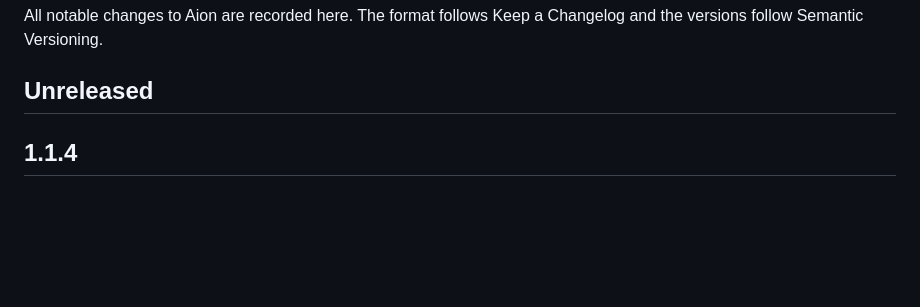
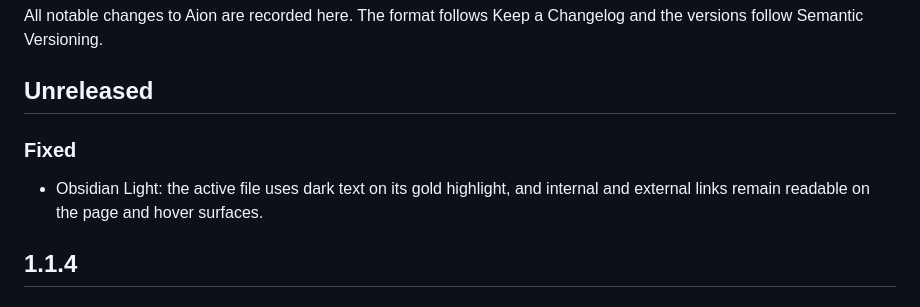
Before and after one commit to sltsh/aion, a Markdown page: CHANGELOG.md, the part around the change. GitHub-like rendering; blank space fills up the shorter version.

Commit message:
Document Obsidian Light contrast fix

```diff
--- a/CHANGELOG.md
+++ b/CHANGELOG.md
@@ -4,6 +4,11 @@ All notable changes to Aion are recorded here. The format follows Keep a Changel
 the versions follow Semantic Versioning.
 
 ## Unreleased
+
+### Fixed
+
+- Obsidian Light: the active file uses dark text on its gold highlight, and internal and
+  external links remain readable on the page and hover surfaces.
 
 ## 1.1.4
 
```
